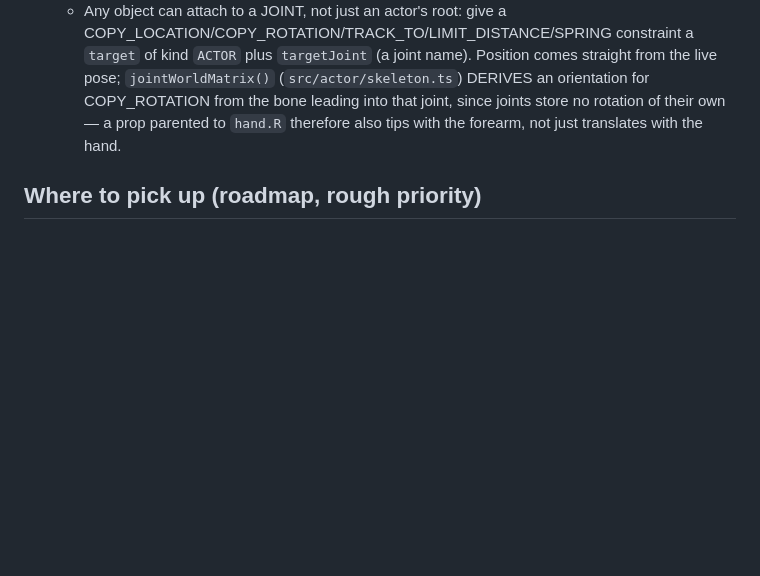
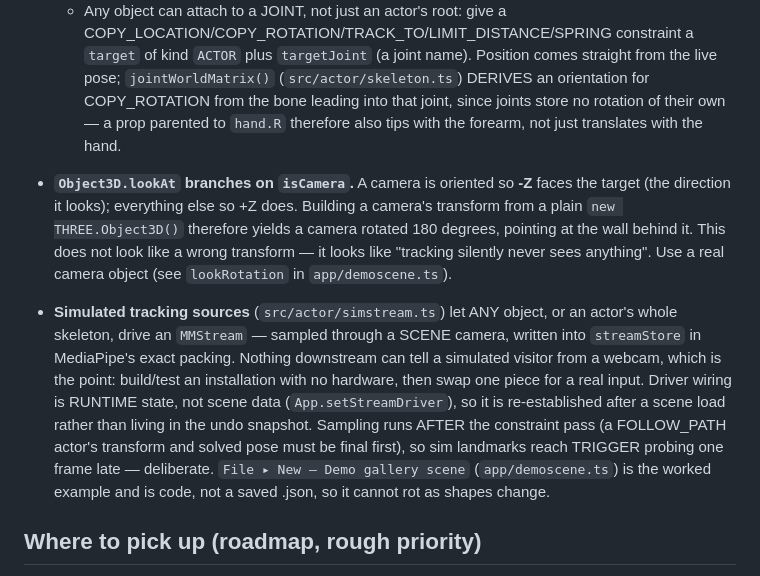
Before and after one commit to languel/threegrease, a Markdown page: CLAUDE.md, the part around the change. Rendered like a GitHub page; blank space fills up the shorter version.

```diff
--- a/CLAUDE.md
+++ b/CLAUDE.md
@@ -265,6 +265,26 @@ the browser console or automated evals:
     of their own — a prop parented to `hand.R` therefore also tips with
     the forearm, not just translates with the hand.
 
+- **`Object3D.lookAt` branches on `isCamera`.** A camera is oriented so
+  **-Z** faces the target (the direction it looks); everything else so +Z
+  does. Building a camera's transform from a plain `new THREE.Object3D()`
+  therefore yields a camera rotated 180 degrees, pointing at the wall behind
+  it. This does not look like a wrong transform — it looks like "tracking
+  silently never sees anything". Use a real camera object (see
+  `lookRotation` in `app/demoscene.ts`).
+- **Simulated tracking sources** (`src/actor/simstream.ts`) let ANY object,
+  or an actor's whole skeleton, drive an `MMStream` — sampled through a
+  SCENE camera, written into `streamStore` in MediaPipe's exact packing.
+  Nothing downstream can tell a simulated visitor from a webcam, which is
+  the point: build/test an installation with no hardware, then swap one
+  piece for a real input. Driver wiring is RUNTIME state, not scene data
+  (`App.setStreamDriver`), so it is re-established after a scene load rather
+  than living in the undo snapshot. Sampling runs AFTER the constraint pass
+  (a FOLLOW_PATH actor's transform and solved pose must be final first), so
+  sim landmarks reach TRIGGER probing one frame late — deliberate.
+  `File ▸ New — Demo gallery scene` (`app/demoscene.ts`) is the worked
+  example and is code, not a saved .json, so it cannot rot as shapes change.
+
 ## Where to pick up (roadmap, rough priority)
 
 NPR brush engine, canvas retirement, object mode, and the N1–N8 Blender-
```
Also changed, not shown: PLAN.md (+8 -0 lines), docs/INSTALLATION.md (+64 -0 lines).
